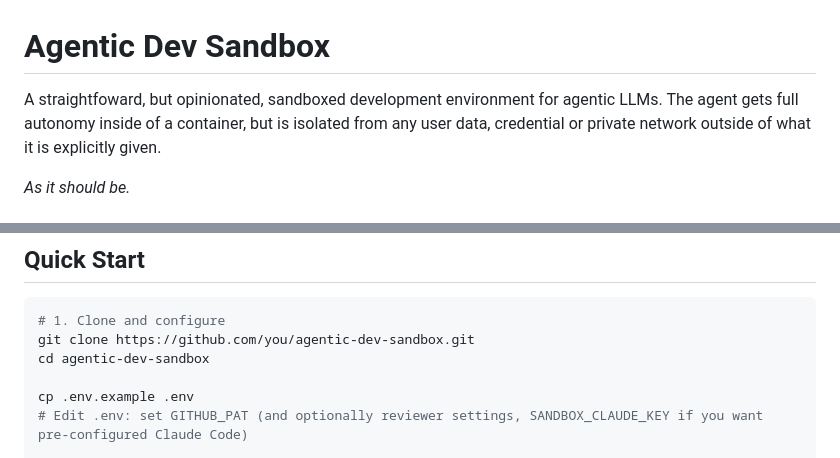
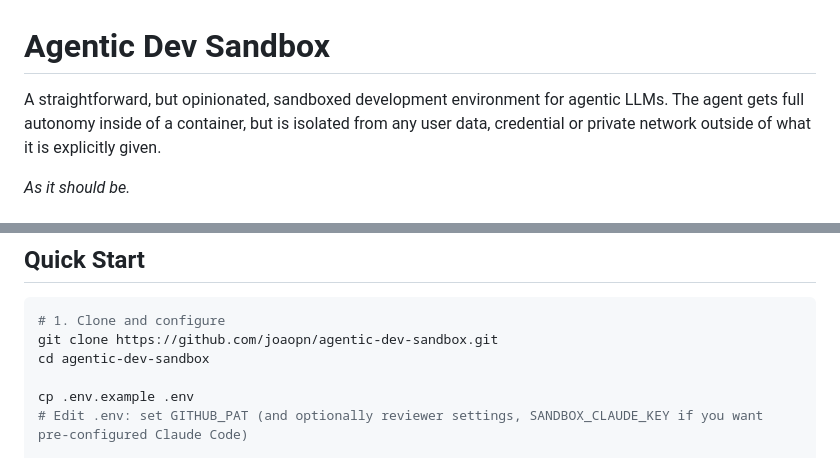
Before and after one commit to joaopn/agentic-dev-sandbox, a Markdown page: README.md, 2 parts joined by grey strips. Rendered like a GitHub page.

Commit message:
chore: readme typos

````diff
--- a/README.md
+++ b/README.md
@@ -1,6 +1,6 @@
 # Agentic Dev Sandbox
 
-A straightfoward, but opinionated, sandboxed development environment for agentic LLMs. The agent gets full autonomy
+A straightforward, but opinionated, sandboxed development environment for agentic LLMs. The agent gets full autonomy
 inside of a container, but is isolated from any user data, credential or private network outside of what it is explicitly given.
 
 *As it should be.*
@@ -45,7 +45,7 @@ To generate the Github PAT:
 
 ```bash
 # 1. Clone and configure
-git clone https://github.com/you/agentic-dev-sandbox.git
+git clone https://github.com/joaopn/agentic-dev-sandbox.git
 cd agentic-dev-sandbox
 
 cp .env.example .env
````
